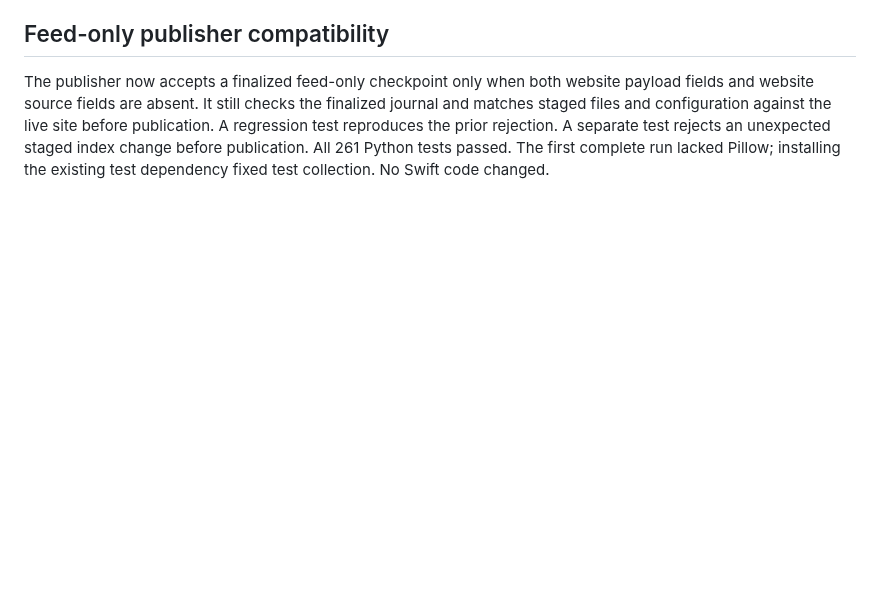
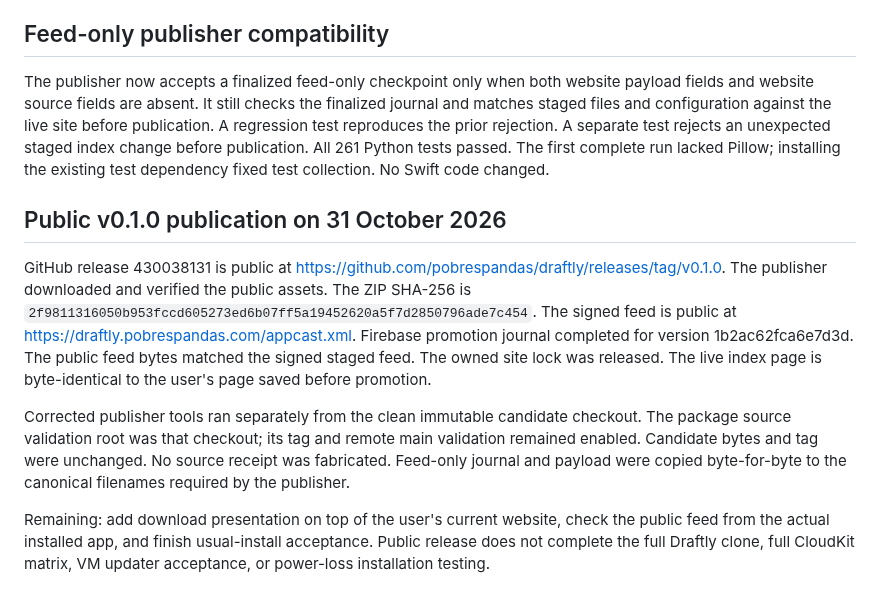
Before and after one commit to pobrespandas/draftly, a Markdown page: docs/release-rehearsal.md, the part around the change. GitHub-like rendering; blank space fills up the shorter version.

Commit message:
docs(release): record verified v0.1.0 public publication

```diff
--- a/docs/release-rehearsal.md
+++ b/docs/release-rehearsal.md
@@ -636,3 +636,25 @@ live site before publication. A regression test reproduces the prior rejection.
 A separate test rejects an unexpected staged index change before publication.
 All 261 Python tests passed. The first complete run lacked Pillow; installing
 the existing test dependency fixed test collection. No Swift code changed.
+
+## Public v0.1.0 publication on 31 October 2026
+
+GitHub release 430038131 is public at
+https://github.com/pobrespandas/draftly/releases/tag/v0.1.0.
+The publisher downloaded and verified the public assets. The ZIP SHA-256 is
+`2f9811316050b953fccd605273ed6b07ff5a19452620a5f7d2850796ade7c454`.
+The signed feed is public at https://draftly.pobrespandas.com/appcast.xml.
+Firebase promotion journal completed for version 1b2ac62fca6e7d3d. The public
+feed bytes matched the signed staged feed. The owned site lock was released.
+The live index page is byte-identical to the user's page saved before promotion.
+
+Corrected publisher tools ran separately from the clean immutable candidate
+checkout. The package source validation root was that checkout; its tag and
+remote main validation remained enabled. Candidate bytes and tag were unchanged.
+No source receipt was fabricated. Feed-only journal and payload were copied
+byte-for-byte to the canonical filenames required by the publisher.
+
+Remaining: add download presentation on top of the user's current website,
+check the public feed from the actual installed app, and finish usual-install
+acceptance. Public release does not complete the full Draftly clone, full
+CloudKit matrix, VM updater acceptance, or power-loss installation testing.
```
